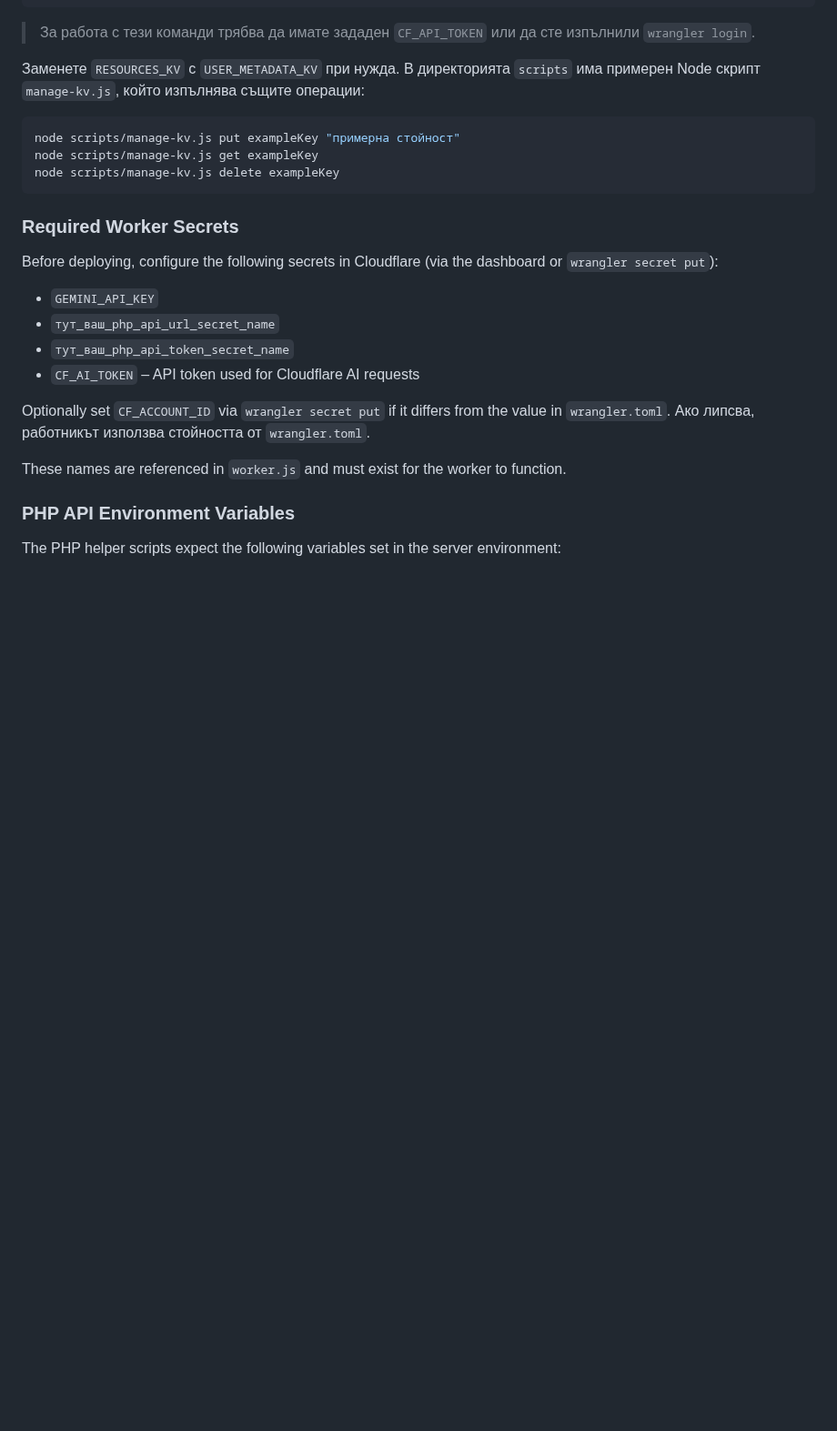
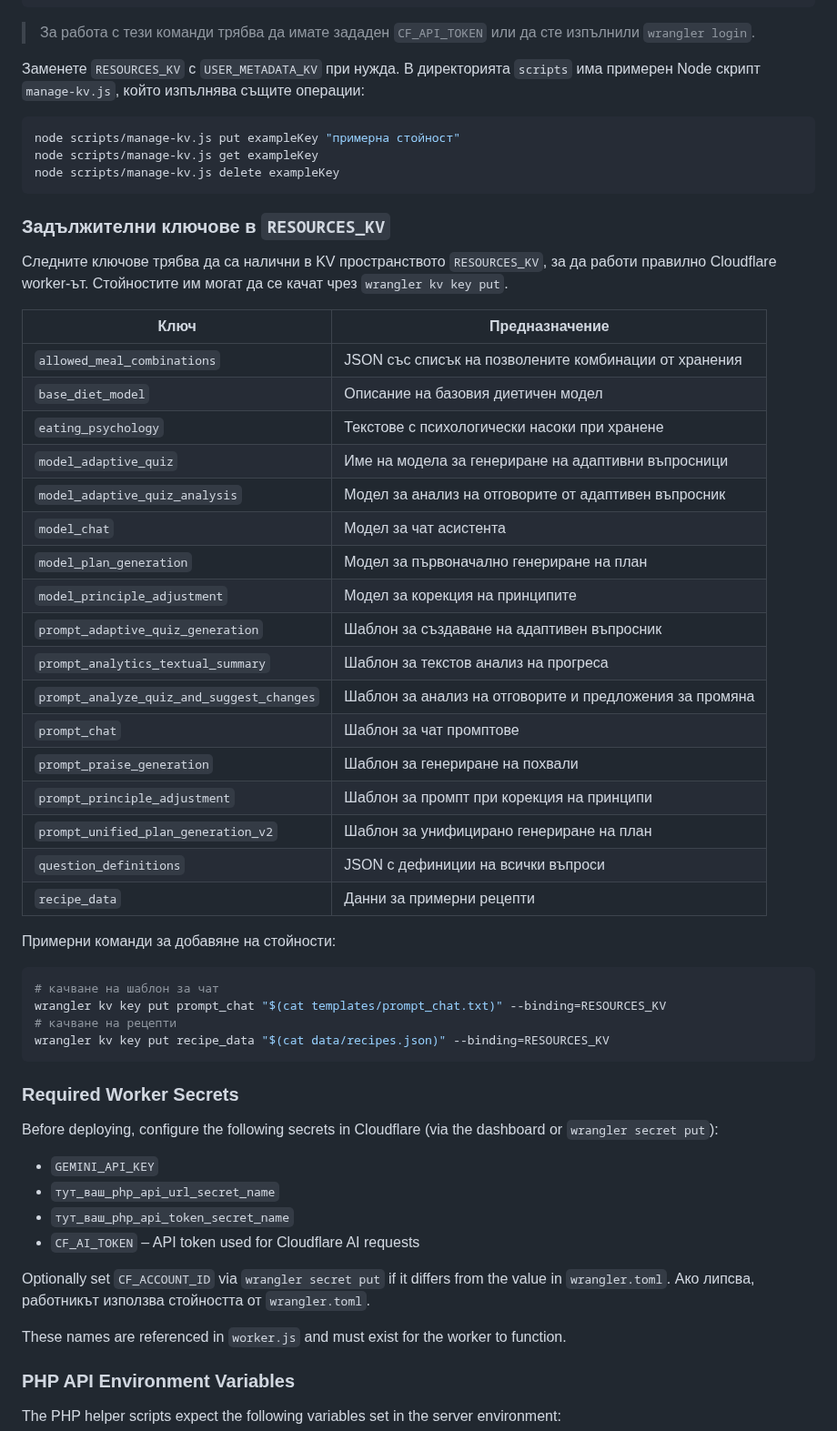
Before and after one commit to Radilovk/bodybest, a Markdown page: README.md, the part around the change. Shown at 91% size. Drawn GitHub-style; blank space fills up the shorter version.

Commit message:
docs: list RESOURCES_KV keys

````diff
--- a/README.md
+++ b/README.md
@@ -124,6 +124,41 @@ node scripts/manage-kv.js get exampleKey
 node scripts/manage-kv.js delete exampleKey
 ```
 
+### Задължителни ключове в `RESOURCES_KV`
+
+Следните ключове трябва да са налични в KV пространството `RESOURCES_KV`, за да
+работи правилно Cloudflare worker-ът. Стойностите им могат да се качат чрез
+`wrangler kv key put`.
+
+| Ключ | Предназначение |
+|------|----------------|
+| `allowed_meal_combinations` | JSON със списък на позволените комбинации от хранения |
+| `base_diet_model` | Описание на базовия диетичен модел |
+| `eating_psychology` | Текстове с психологически насоки при хранене |
+| `model_adaptive_quiz` | Име на модела за генериране на адаптивни въпросници |
+| `model_adaptive_quiz_analysis` | Модел за анализ на отговорите от адаптивен въпросник |
+| `model_chat` | Модел за чат асистента |
+| `model_plan_generation` | Модел за първоначално генериране на план |
+| `model_principle_adjustment` | Модел за корекция на принципите |
+| `prompt_adaptive_quiz_generation` | Шаблон за създаване на адаптивен въпросник |
+| `prompt_analytics_textual_summary` | Шаблон за текстов анализ на прогреса |
+| `prompt_analyze_quiz_and_suggest_changes` | Шаблон за анализ на отговорите и предложения за промяна |
+| `prompt_chat` | Шаблон за чат промптове |
+| `prompt_praise_generation` | Шаблон за генериране на похвали |
+| `prompt_principle_adjustment` | Шаблон за промпт при корекция на принципи |
+| `prompt_unified_plan_generation_v2` | Шаблон за унифицирано генериране на план |
+| `question_definitions` | JSON с дефиниции на всички въпроси |
+| `recipe_data` | Данни за примерни рецепти |
+
+Примерни команди за добавяне на стойности:
+
+```bash
+# качване на шаблон за чат
+wrangler kv key put prompt_chat "$(cat templates/prompt_chat.txt)" --binding=RESOURCES_KV
+# качване на рецепти
+wrangler kv key put recipe_data "$(cat data/recipes.json)" --binding=RESOURCES_KV
+```
+
 ### Required Worker Secrets
 
 Before deploying, configure the following secrets in Cloudflare (via the dashboard or `wrangler secret put`):
````
